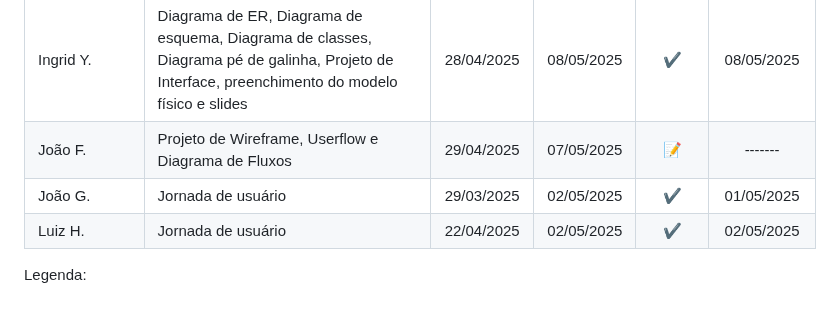
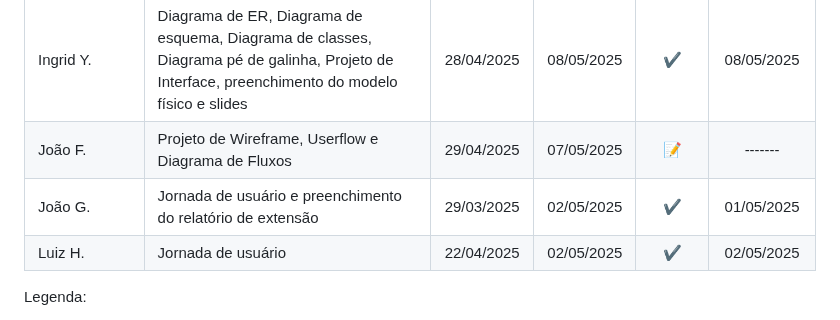
Before and after one commit to lhenriquecoelho/2025-1-p3-tiapn-si-grupo-3, a Markdown page: docs/03-Metodologia.md, the part around the change. Drawn GitHub-style.

```diff
--- a/docs/03-Metodologia.md
+++ b/docs/03-Metodologia.md
@@ -90,7 +90,7 @@ Atualizado em: 07/05/2025
 | Iago M.       | Diagrama 2 e especificação do diagrama    | 29/03/2025     | 10/04/2025 | ✔️    | 10/04/2025                |
 | Ingrid Y.     | Diagrama de ER, Diagrama de esquema, Diagrama de classes, Diagrama pé de galinha, Projeto de Interface, preenchimento do modelo físico e slides | 28/04/2025 | 08/05/2025 | ✔️ | 08/05/2025  |
 |João F.        | Projeto de Wireframe, Userflow e Diagrama de Fluxos    |  29/04/2025    | 07/05/2025 | 📝 | -------     |
-|João G.        | Jornada de usuário |  29/03/2025    | 02/05/2025 | ✔️ | 01/05/2025    |
+|João G.        | Jornada de usuário e preenchimento do relatório de extensão |  29/03/2025    | 02/05/2025 | ✔️ | 01/05/2025    |
 |Luiz H.        | Jornada de usuário  |  22/04/2025    | 02/05/2025 | ✔️ |  02/05/2025  |
 
 Legenda:
```
